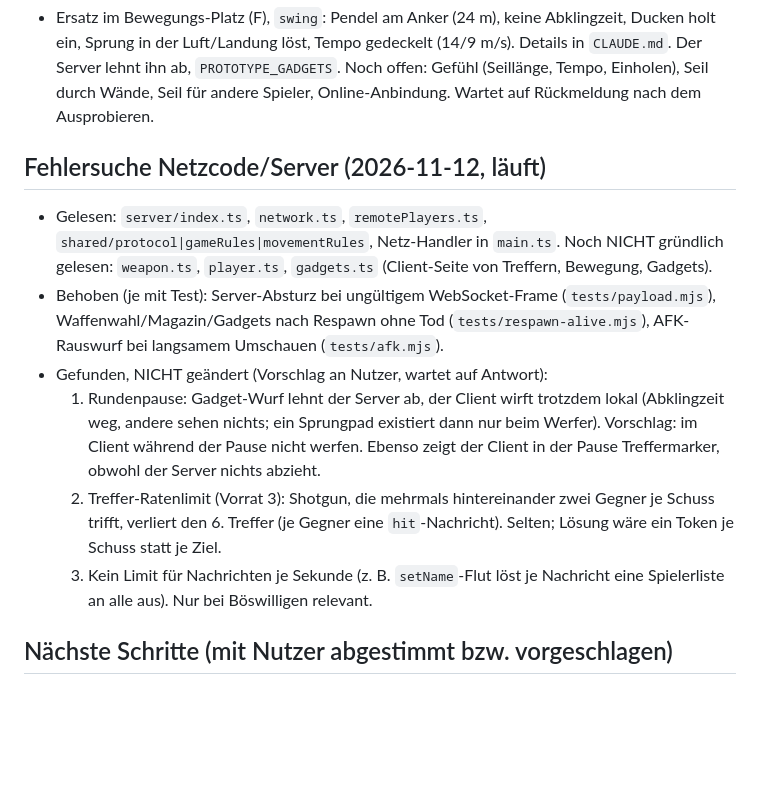
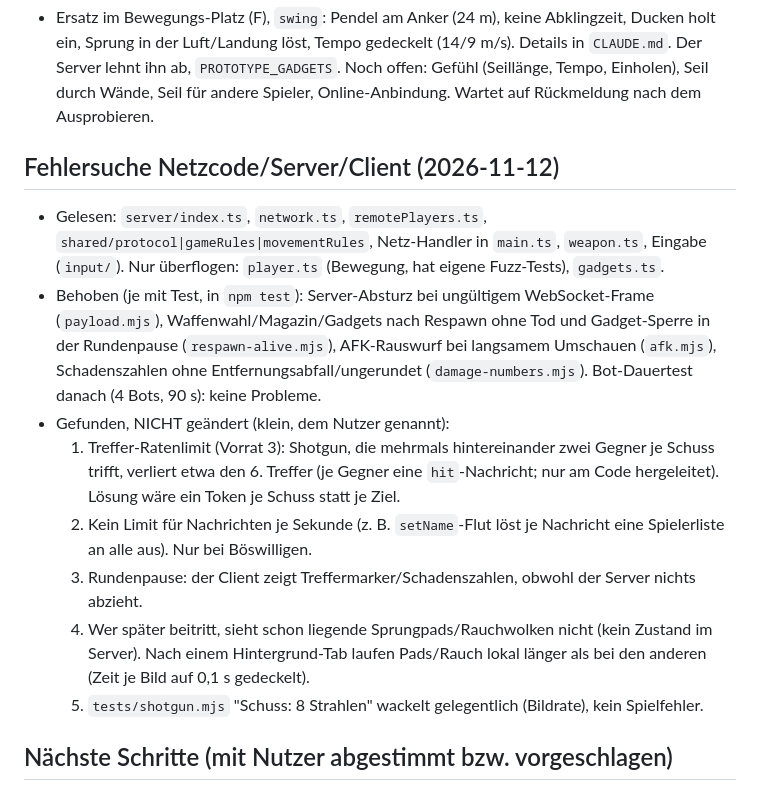
Before and after one commit to MikaVKL/3D-basics, a Markdown page: UEBERGABE.md, the part around the change. Rendered like a GitHub page; blank space fills up the shorter version.

Commit message:
Übergabe: Fehlersuche abgeschlossen (Stand und offene Funde)
Getestet:
- nur Dokumentation; Bot-Dauertest (4 Bots, 90 s) nach allen Änderungen: keine Probleme

Co-Authored-By: Claude Fable 5.2 <noreply@anthropic.com>
Claude-Session: https://claude.ai/code/session_01LEUqYWzUJKNWTNqtJ2n7EB

```diff
--- a/UEBERGABE.md
+++ b/UEBERGABE.md
@@ -29,19 +29,21 @@ was gerade läuft und was als Nächstes dran ist. Nach dem Abarbeiten bitte die
   Details in `CLAUDE.md`. Der Server lehnt ihn ab, `PROTOTYPE_GADGETS`. Noch offen: Gefühl (Seillänge, Tempo, Einholen), Seil durch Wände, Seil für andere Spieler,
   Online-Anbindung. Wartet auf Rückmeldung nach dem Ausprobieren.
 
-## Fehlersuche Netzcode/Server (2026-11-12, läuft)
+## Fehlersuche Netzcode/Server/Client (2026-11-12)
 
-- Gelesen: `server/index.ts`, `network.ts`, `remotePlayers.ts`, `shared/protocol|gameRules|movementRules`, Netz-Handler in `main.ts`.
-  Noch NICHT gründlich gelesen: `weapon.ts`, `player.ts`, `gadgets.ts` (Client-Seite von Treffern, Bewegung, Gadgets).
-- Behoben (je mit Test): Server-Absturz bei ungültigem WebSocket-Frame (`tests/payload.mjs`), Waffenwahl/Magazin/Gadgets nach Respawn ohne Tod
-  (`tests/respawn-alive.mjs`), AFK-Rauswurf bei langsamem Umschauen (`tests/afk.mjs`).
-- Gefunden, NICHT geändert (Vorschlag an Nutzer, wartet auf Antwort):
-  1. Rundenpause: Gadget-Wurf lehnt der Server ab, der Client wirft trotzdem lokal (Abklingzeit weg, andere sehen nichts; ein Sprungpad
-     existiert dann nur beim Werfer). Vorschlag: im Client während der Pause nicht werfen. Ebenso zeigt der Client in der Pause Treffermarker,
-     obwohl der Server nichts abzieht.
-  2. Treffer-Ratenlimit (Vorrat 3): Shotgun, die mehrmals hintereinander zwei Gegner je Schuss trifft, verliert den 6. Treffer (je Gegner
-     eine `hit`-Nachricht). Selten; Lösung wäre ein Token je Schuss statt je Ziel.
-  3. Kein Limit für Nachrichten je Sekunde (z. B. `setName`-Flut löst je Nachricht eine Spielerliste an alle aus). Nur bei Böswilligen relevant.
+- Gelesen: `server/index.ts`, `network.ts`, `remotePlayers.ts`, `shared/protocol|gameRules|movementRules`, Netz-Handler in `main.ts`,
+  `weapon.ts`, Eingabe (`input/`). Nur überflogen: `player.ts` (Bewegung, hat eigene Fuzz-Tests), `gadgets.ts`.
+- Behoben (je mit Test, in `npm test`): Server-Absturz bei ungültigem WebSocket-Frame (`payload.mjs`), Waffenwahl/Magazin/Gadgets nach
+  Respawn ohne Tod und Gadget-Sperre in der Rundenpause (`respawn-alive.mjs`), AFK-Rauswurf bei langsamem Umschauen (`afk.mjs`),
+  Schadenszahlen ohne Entfernungsabfall/ungerundet (`damage-numbers.mjs`). Bot-Dauertest danach (4 Bots, 90 s): keine Probleme.
+- Gefunden, NICHT geändert (klein, dem Nutzer genannt):
+  1. Treffer-Ratenlimit (Vorrat 3): Shotgun, die mehrmals hintereinander zwei Gegner je Schuss trifft, verliert etwa den 6. Treffer
+     (je Gegner eine `hit`-Nachricht; nur am Code hergeleitet). Lösung wäre ein Token je Schuss statt je Ziel.
+  2. Kein Limit für Nachrichten je Sekunde (z. B. `setName`-Flut löst je Nachricht eine Spielerliste an alle aus). Nur bei Böswilligen.
+  3. Rundenpause: der Client zeigt Treffermarker/Schadenszahlen, obwohl der Server nichts abzieht.
+  4. Wer später beitritt, sieht schon liegende Sprungpads/Rauchwolken nicht (kein Zustand im Server). Nach einem Hintergrund-Tab laufen
+     Pads/Rauch lokal länger als bei den anderen (Zeit je Bild auf 0,1 s gedeckelt).
+  5. `tests/shotgun.mjs` "Schuss: 8 Strahlen" wackelt gelegentlich (Bildrate), kein Spielfehler.
 
 ## Nächste Schritte (mit Nutzer abgestimmt bzw. vorgeschlagen)
 
```
